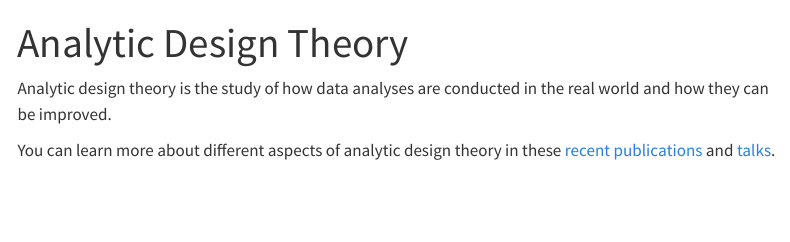
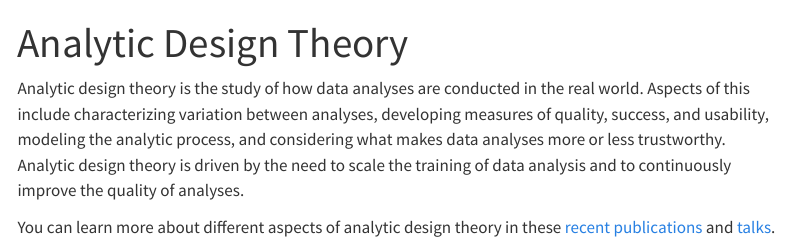
Before and after one commit to rdpeng/analyticdesigntheory, a Quarto document (index.qmd): the page in a window 1100 px wide, from its top. Rendered offline with R 4.5, knitr and Pandoc in place of Quarto, with nearby package versions; menus at the side of the page are left out.

Commit message:
Update landing page

```diff
--- a/index.qmd
+++ b/index.qmd
@@ -3,6 +3,6 @@ title: "Analytic Design Theory"
 ---
 
 
-Analytic design theory is the study of how data analyses are conducted in the real world and how they can be improved.
+Analytic design theory is the study of how data analyses are conducted in the real world. Aspects of this include characterizing variation between analyses, developing measures of quality, success, and usability, modeling the analytic process, and considering what makes data analyses more or less trustworthy. Analytic design theory is driven by the need to scale the training of data analysis and to continuously improve the quality of analyses.
 
 You can learn more about different aspects of analytic design theory in these [recent publications](publications.qmd) and [talks](talks.qmd).
```
